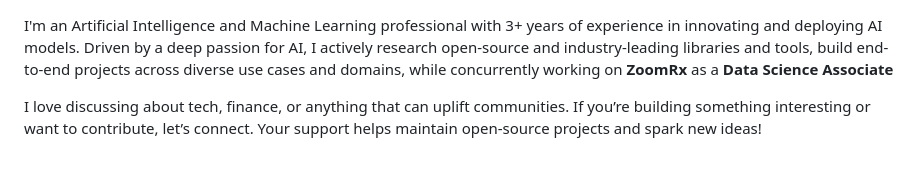
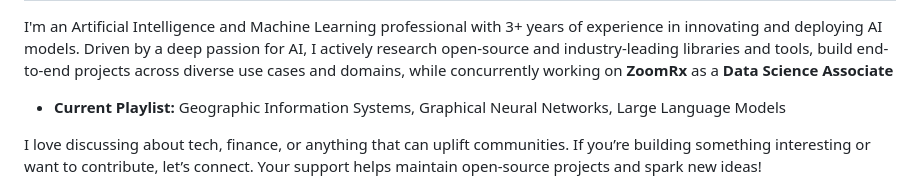
Before and after one commit to KalyanM45/KalyanM45, a Markdown page: README.md, the part around the change. Drawn GitHub-style; blank space fills up the shorter version.

```diff
--- a/README.md
+++ b/README.md
@@ -1,6 +1,8 @@
 <h1>Hi there, I'm <a href="https://kalyanm45.github.io">Hema Kalyan</a>👋</h1>
 
 I'm an Artificial Intelligence and Machine Learning professional with 3+ years of experience in innovating and deploying AI models.  Driven by a deep passion for AI, I actively research open-source and industry-leading libraries and tools, build end-to-end projects across diverse use cases and domains, while concurrently working on <b>ZoomRx</b> as a <b>Data Science Associate</b>
+
+* <b>Current Playlist:</b> Geographic Information Systems, Graphical Neural Networks, Large Language Models
 
 I love discussing about tech, finance, or anything that can uplift communities. If you’re building something interesting or want to contribute, let’s connect. Your support helps maintain open-source projects and spark new ideas!
 
```
